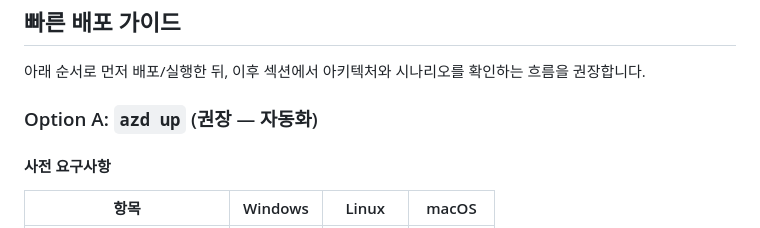
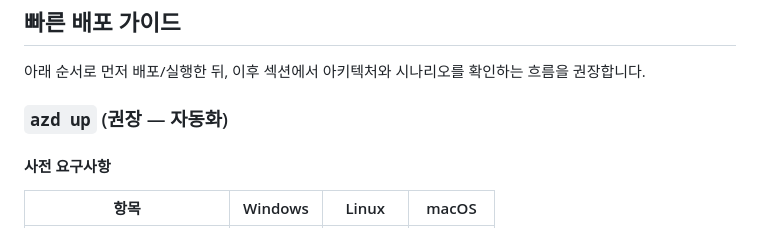
Before and after one commit to bskim/gpt-realtime-2-livedemo, a Markdown page: README.md, the part around the change. Drawn GitHub-style.

```diff
--- a/README.md
+++ b/README.md
@@ -12,7 +12,7 @@
 
 아래 순서로 먼저 배포/실행한 뒤, 이후 섹션에서 아키텍처와 시나리오를 확인하는 흐름을 권장합니다.
 
-### Option A: `azd up` (권장 — 자동화)
+### `azd up` (권장 — 자동화)
 
 #### 사전 요구사항
 
```
Also changed, not shown: README.en.md (+1 -1 lines).
